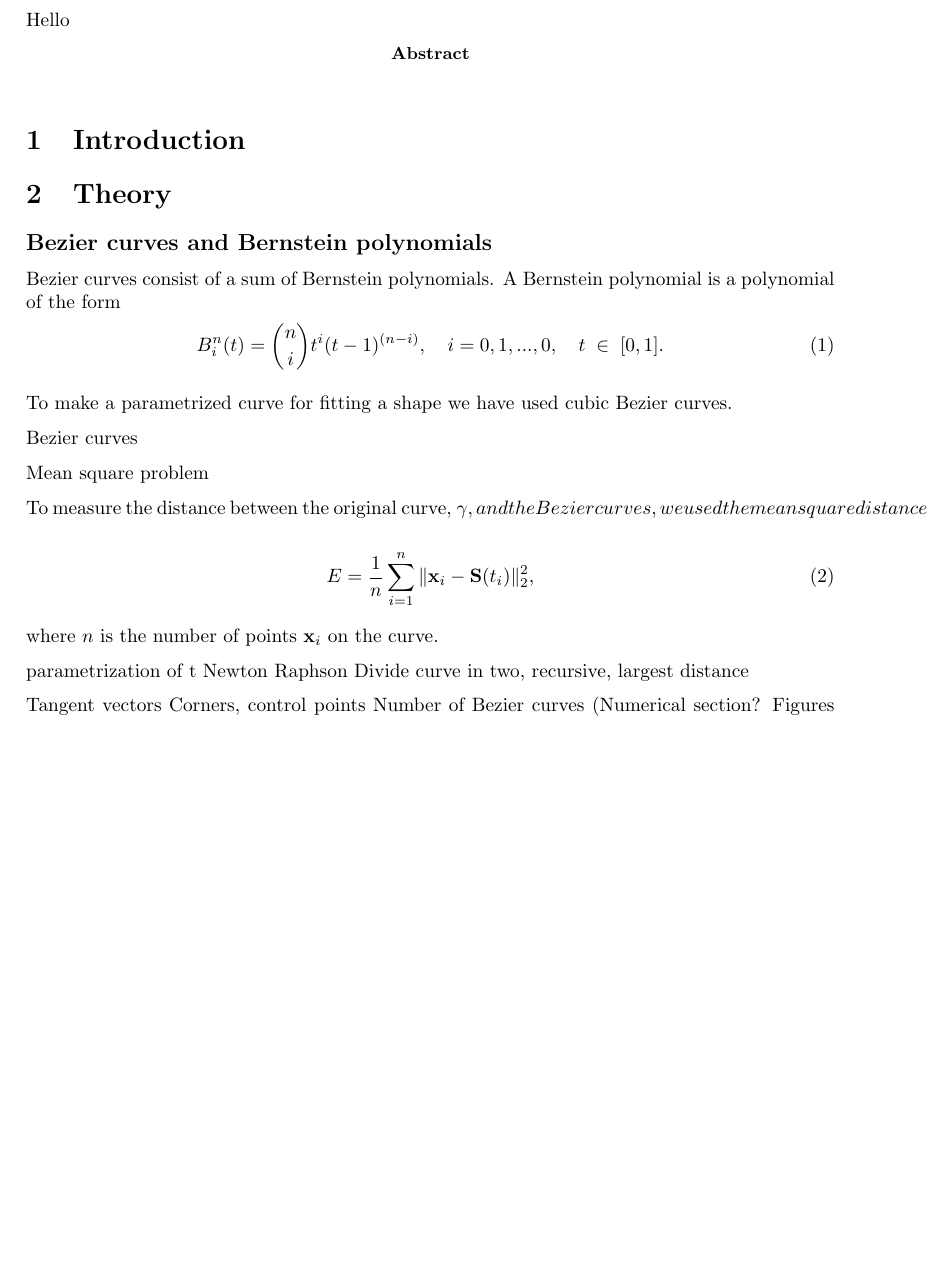
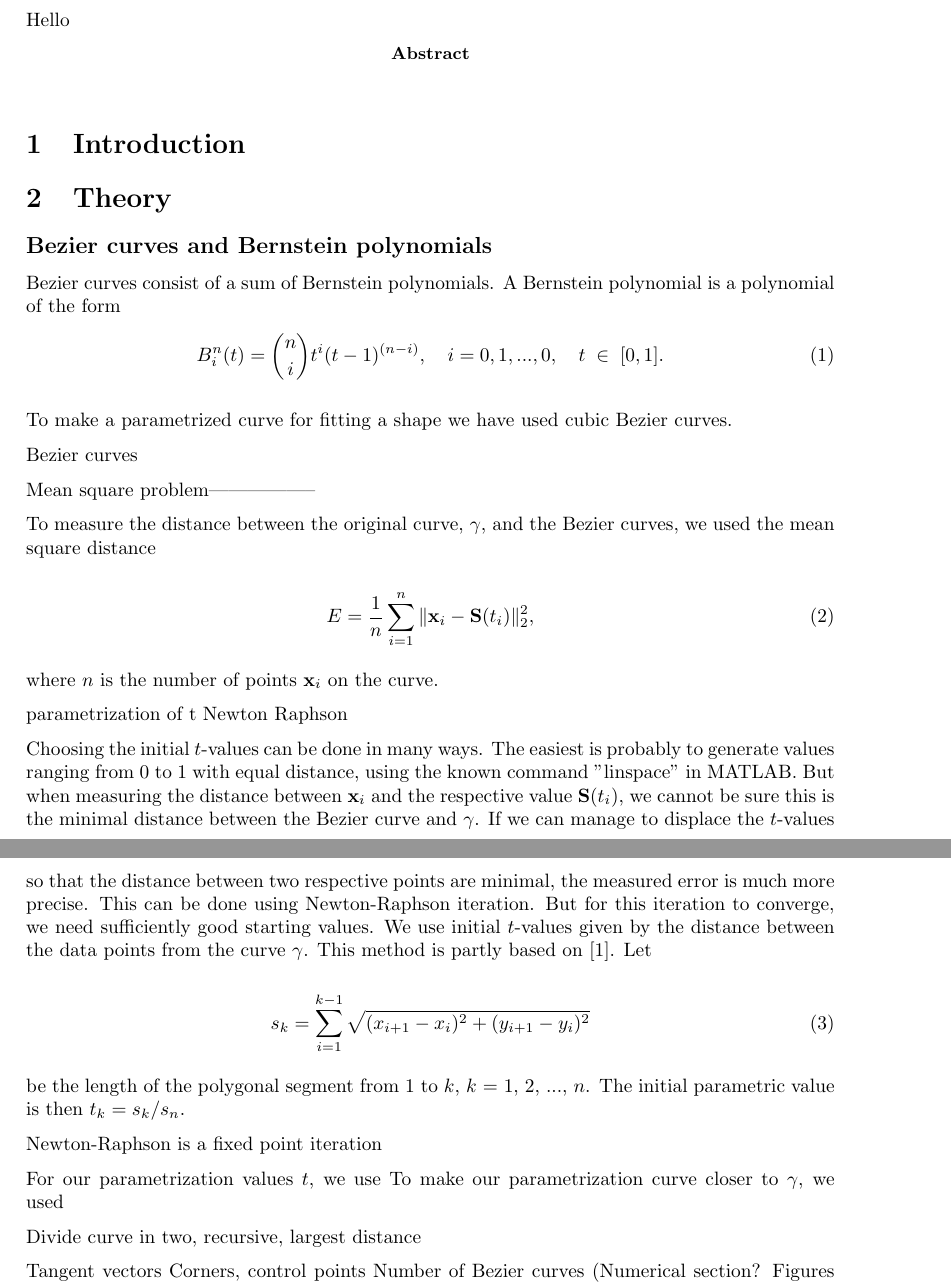
Before and after one commit to karieh/numerical2, a LaTeX paper (bezier.tex): part of page 1 of 2 before the commit and two parts of pages 1 and 2 of 2 after it, the two joined at a grey line, cut so that both start at the same text, the shorter picture padded with empty space. Compiled offline with pdfLaTeX.

Commit message:
har skreves masse om t

```diff
--- a/bezier.tex
+++ b/bezier.tex
@@ -36,9 +36,9 @@ To make a parametrized curve for fitting a shape we have used cubic Bezier curve
 
 Bezier curves
 
-Mean square problem
+Mean square problem-----------------
 
-To measure the distance between the original curve, \gamma, and the Bezier curves, we used the mean square distance
+To measure the distance between the original curve, $\gamma$, and the Bezier curves, we used the mean square distance
 
 \begin{equation}
 E = \frac{1}{n} \sum_{i=1}^{n} \|\mathbf{x}_i - \mathbf{S}(t_i)\|^2_2,
@@ -48,6 +48,24 @@ where $n$ is the number of points $\mathbf{x}_i$ on the curve.
 
 parametrization of t
 Newton Raphson
+
+Choosing the initial $t$-values can be done in many ways. The easiest is probably to generate values ranging from 0 to 1 with equal distance, using the known command "linspace" in MATLAB. But when measuring the distance between $\mathbf{x}_i$ and the respective value $\mathbf{S}(t_i)$, we cannot be sure this is the minimal distance between the Bezier curve and $\gamma$. If we can manage to displace the $t$-values so that the distance between two respective points are minimal, the measured error is much more precise. This can be done using Newton-Raphson iteration. But for this iteration to converge, we need sufficiently good starting values. We use initial $t$-values given by the distance between the data points from the curve $\gamma$. This method is partly based on \cite{Plass:1983}. Let
+
+\begin{equation}
+s_k = \sum_{i=1}^{k-1} \sqrt{(x_{i+1}-x_i)^2 + (y_{i+1}-y_i)^2}
+\end{equation}
+
+be the length of the polygonal segment from 1 to $k$, $k$ = 1, 2, ..., $n$. The initial parametric value is then $t_k = s_k/s_n$.
+
+Newton-Raphson is a fixed point iteration
+
+For our parametrization values $t$, we use  To make our parametrization curve closer to $\gamma$, we used
+
+
+
+
+
+
 Divide curve in two, recursive, largest distance
 
 Tangent vectors
```
